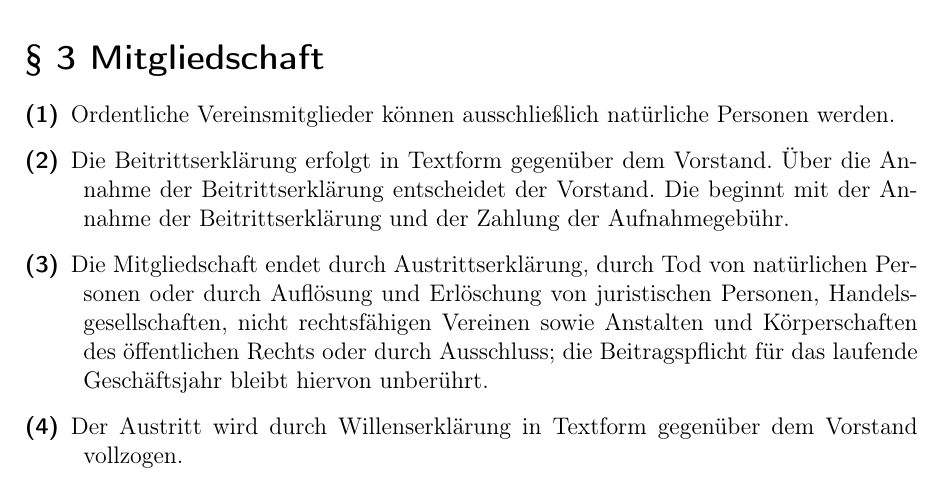
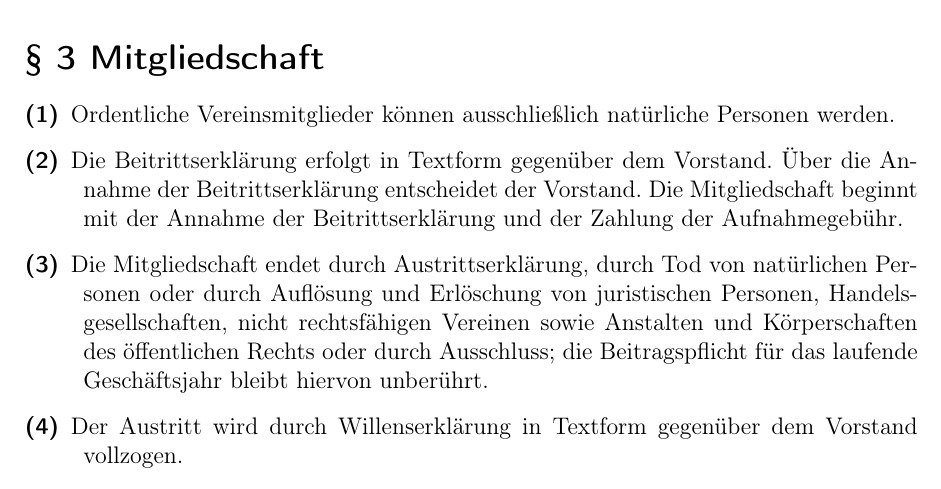
Before and after one commit to CTreffOS/Verwaltung, a LaTeX document (Satzung/satzung.tex): part of page 4 of 8, cut so that both start at the same text. Compiled offline with pdfLaTeX.

Commit message:
Par. 3 Abs. 2 Satz 2 - Mitglieder eingefügt

```diff
--- a/Satzung/satzung.tex
+++ b/Satzung/satzung.tex
@@ -41,7 +41,7 @@ Die Entwicklung zur Informationsgesellschaft erfordert ein neues Menschenrecht a
 \section{\S{} 3 Mitgliedschaft}
 \begin{description}
 	\item[(1)] Ordentliche Vereinsmitglieder können ausschließlich natürliche Personen werden.
-	\item[(2)] Die Beitrittserklärung erfolgt in Textform gegenüber dem Vorstand. Über die Annahme der Beitrittserklärung entscheidet der Vorstand. Die beginnt mit der Annahme der Beitrittserklärung und der Zahlung der Aufnahmegebühr.
+	\item[(2)] Die Beitrittserklärung erfolgt in Textform gegenüber dem Vorstand. Über die Annahme der Beitrittserklärung entscheidet der Vorstand. Die Mitgliedschaft beginnt mit der Annahme der Beitrittserklärung und der Zahlung der Aufnahmegebühr.
 	\item[(3)] Die Mitgliedschaft endet durch Austrittserklärung, durch Tod von natürlichen Personen oder durch Auflösung und Erlöschung von juristischen Personen, Handelsgesellschaften, nicht rechtsfähigen Vereinen sowie Anstalten und Körperschaften des öffentlichen Rechts oder durch Ausschluss; die Beitragspflicht für das laufende Geschäftsjahr bleibt hiervon unberührt.
 	\item[(4)] Der Austritt wird durch Willenserklärung in Textform gegenüber dem Vorstand vollzogen.
 	\item[(5)] Die Mitgliederversammlung kann solche natürliche Personen, die sich besondere Verdienste um den Verein oder um die von ihm verfolgten satzungsgemäßen Zwecke erworben haben, zu Ehrenmitgliedern ernennen. Ehrenmitglieder haben alle Rechte eines ordentlichen Mitglieds. Sie sind von Beitragsleistungen befreit.
```
Also changed, not shown: Satzung/satzung.pdf.
